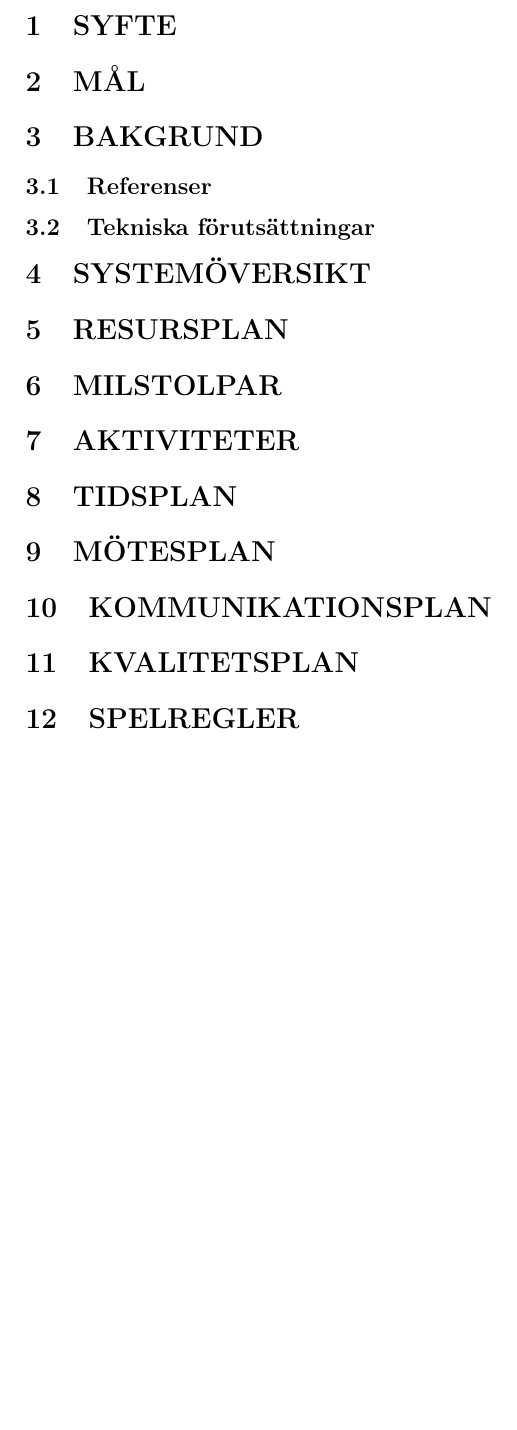
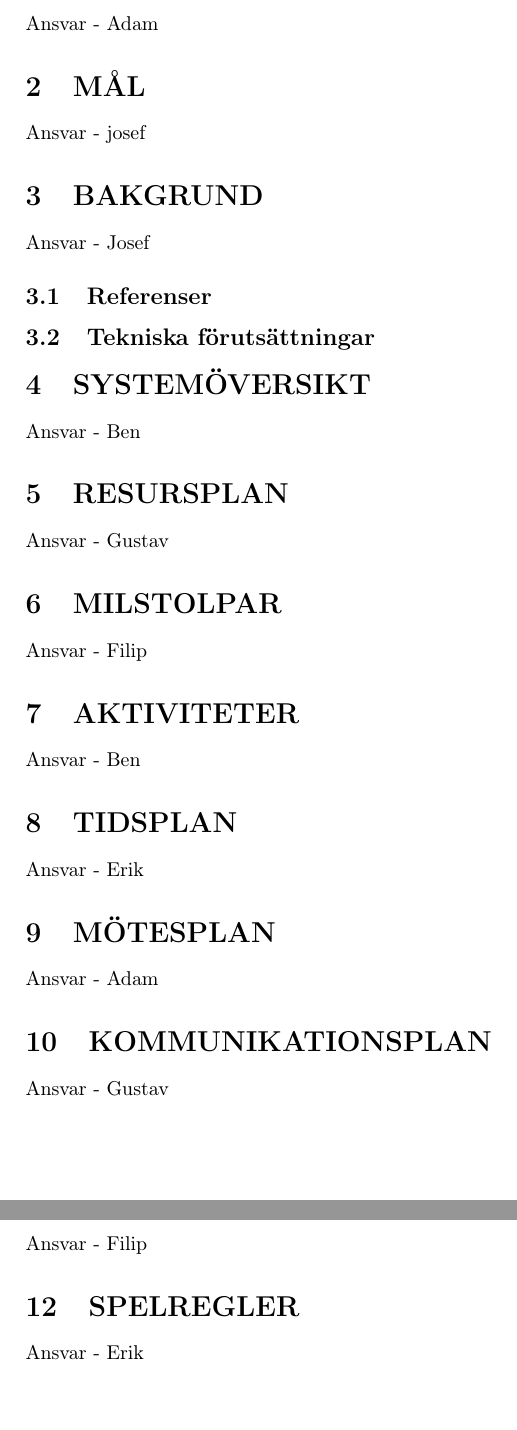
Before and after one commit to athornblom/DAT290-Larmsystem, a LaTeX document (dokumentation/projektplan/projektplan.tex): part of page 3 of 3 before the commit and two parts of pages 3 and 4 of 4 after it, the two joined at a grey line, cut at the place of the change, the shorter picture padded with empty space. Compiled offline with pdfLaTeX.

Commit message:
Lägger till ansvarig för varje kapitel i projektplanen

```diff
--- a/dokumentation/projektplan/projektplan.tex
+++ b/dokumentation/projektplan/projektplan.tex
@@ -25,17 +25,17 @@
 \section{SYFTE}
 \label{sec:syfte}
 
-
+Ansvar - Adam
 
 \section{MÅL}
 \label{sec:mål}
 
-
+Ansvar - josef
 
 \section{BAKGRUND}
 \label{sec:bakgrund}
 
-
+Ansvar - Josef
 
 \subsection{Referenser}
 \label{sec:referenser}
@@ -50,47 +50,47 @@
 \section{SYSTEMÖVERSIKT}
 \label{sec:systemö}
 
-
+Ansvar - Ben
 
 \section{RESURSPLAN}
 \label{sec:resurs}
 
-
+Ansvar - Gustav
 
 \section{MILSTOLPAR}
 \label{sec:milstolpar}
 
-
+Ansvar - Filip
 
 \section{AKTIVITETER}
 \label{sec:sktiviteter}
 
-
+Ansvar - Ben
 
 \section{TIDSPLAN}
 \label{sec:tidsplan}
 
-
+Ansvar - Erik
 
 \section{MÖTESPLAN}
 \label{sec:mötesplan}
 
-
+Ansvar - Adam
 
 \section{KOMMUNIKATIONSPLAN}
 \label{sec:komm}
 
-
+Ansvar - Gustav
 
 \section{KVALITETSPLAN}
 \label{sec:kval}
 
-
+Ansvar - Filip
 
 \section{SPELREGLER}
 \label{sec:spelregler}
 
-
+Ansvar - Erik
 
 %För referenser
 %\bibliographystyle{IEEEtran}
```
